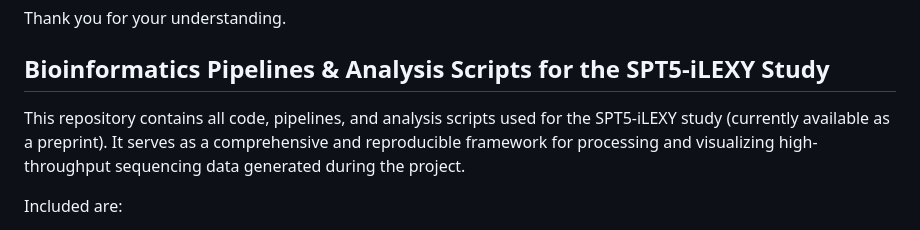
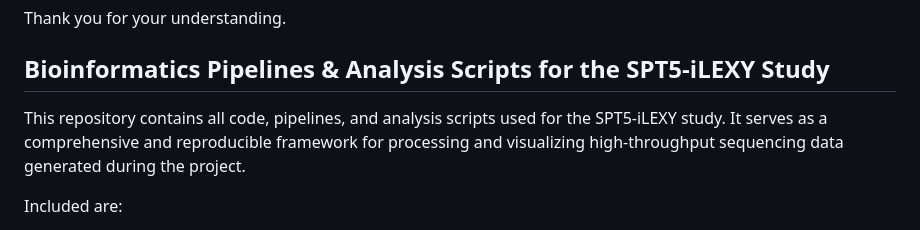
Before and after one commit to MayerMarvin/SPT5-gene-regulation-pausing, a Markdown page: README.md, the part around the change. GitHub-like rendering.

```diff
--- a/README.md
+++ b/README.md
@@ -15,7 +15,7 @@ Thank you for your understanding.
 
 
 ## Bioinformatics Pipelines & Analysis Scripts for the SPT5-iLEXY Study
-This repository contains all code, pipelines, and analysis scripts used for the SPT5-iLEXY study (currently available as a preprint). It serves as a comprehensive and reproducible framework for processing and visualizing high-throughput sequencing data generated during the project.
+This repository contains all code, pipelines, and analysis scripts used for the SPT5-iLEXY study. It serves as a comprehensive and reproducible framework for processing and visualizing high-throughput sequencing data generated during the project.
 
 Included are:
 
```
